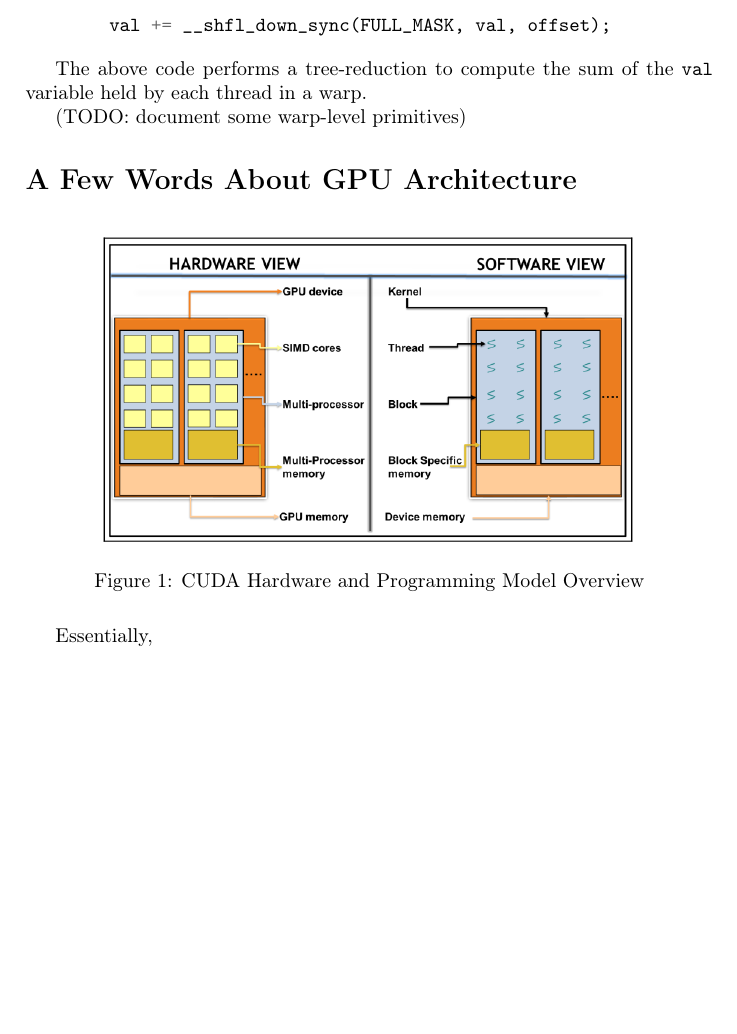
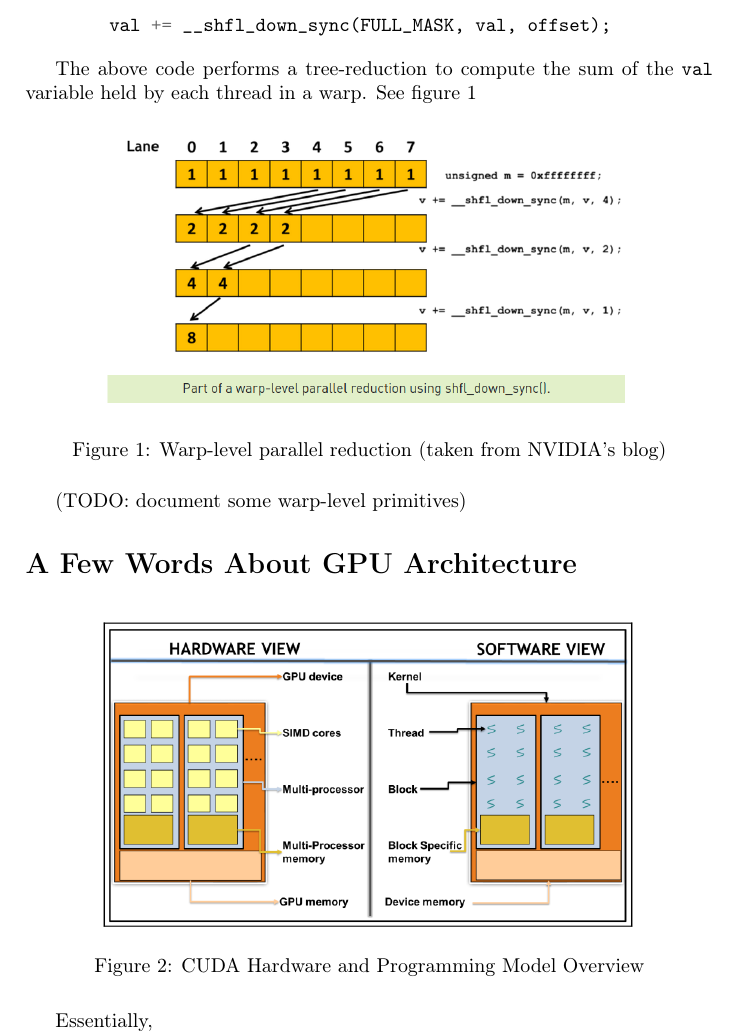
Before and after one commit to loonatick-src/cuda, a LaTeX document (notes/main.tex, which reads notes/ch04.tex): part of page 7 of 10 before the commit and part of page 7 of 11 after it, cut so that both start at the same text, the shorter picture padded with empty space. Compiled offline with pdfLaTeX.

Commit message:
Add three-reduction figure

```diff
--- a/notes/ch04.tex
+++ b/notes/ch04.tex
@@ -143,6 +143,14 @@ into a single thread (analogous to \texttt{MPI\_Reduce}).
 \end{minted}
 
 The above code performs a tree-reduction to compute the sum of
-the \texttt{val} variable held by each thread in a warp.
+the \texttt{val} variable held by each thread in a warp. See figure
+\ref{fig:figures-shfldown-png}
+
+\begin{figure}[h]
+    \centering
+    \includegraphics[width=0.8\textwidth]{figures/shfldown.png}
+    \caption{Warp-level parallel reduction (taken from NVIDIA's blog)}
+    \label{fig:figures-shfldown-png}
+\end{figure}
 
 (TODO: document some warp-level primitives)
```
Also changed, not shown: notes/figures/shfldown.png (added), notes/main.pdf.
